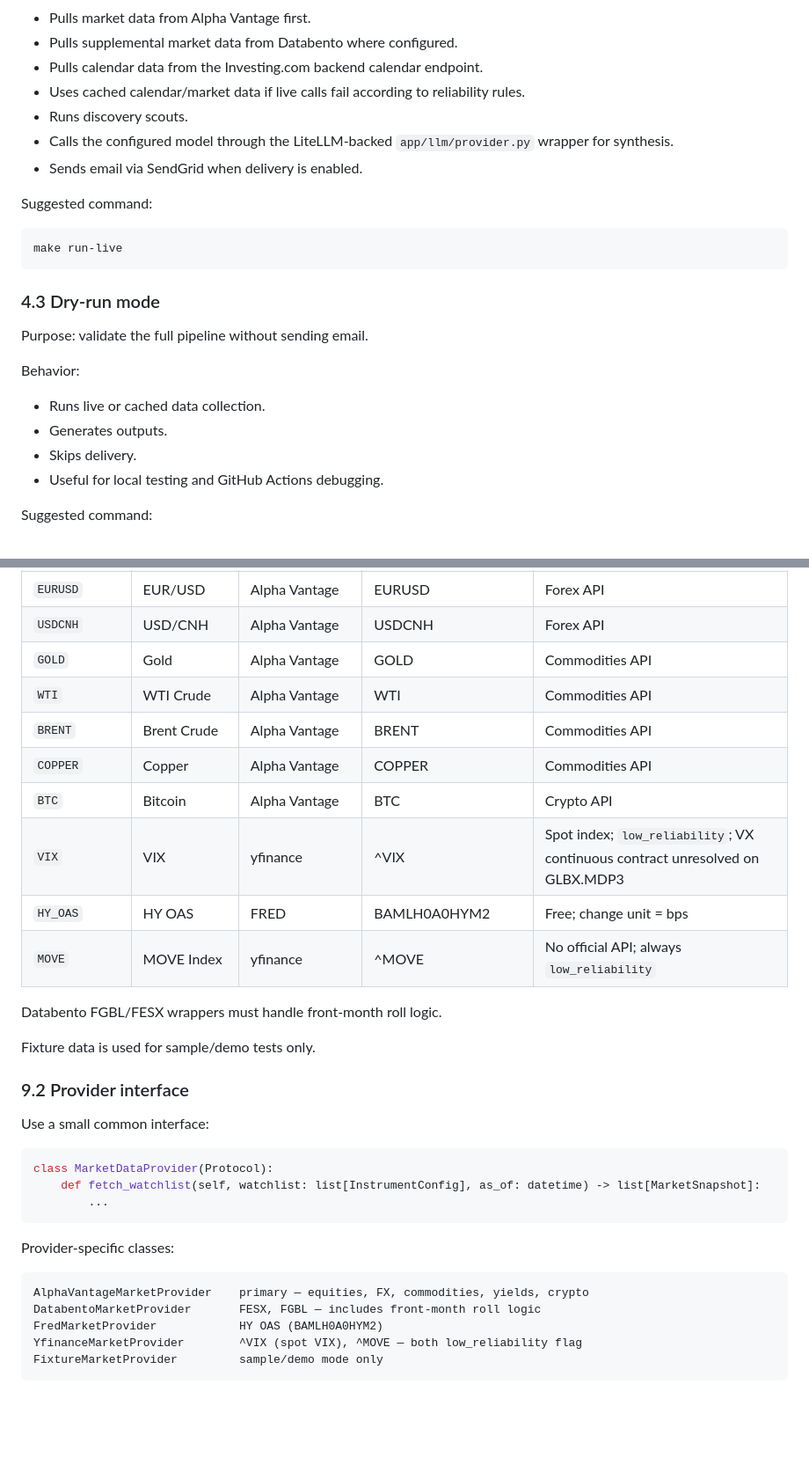
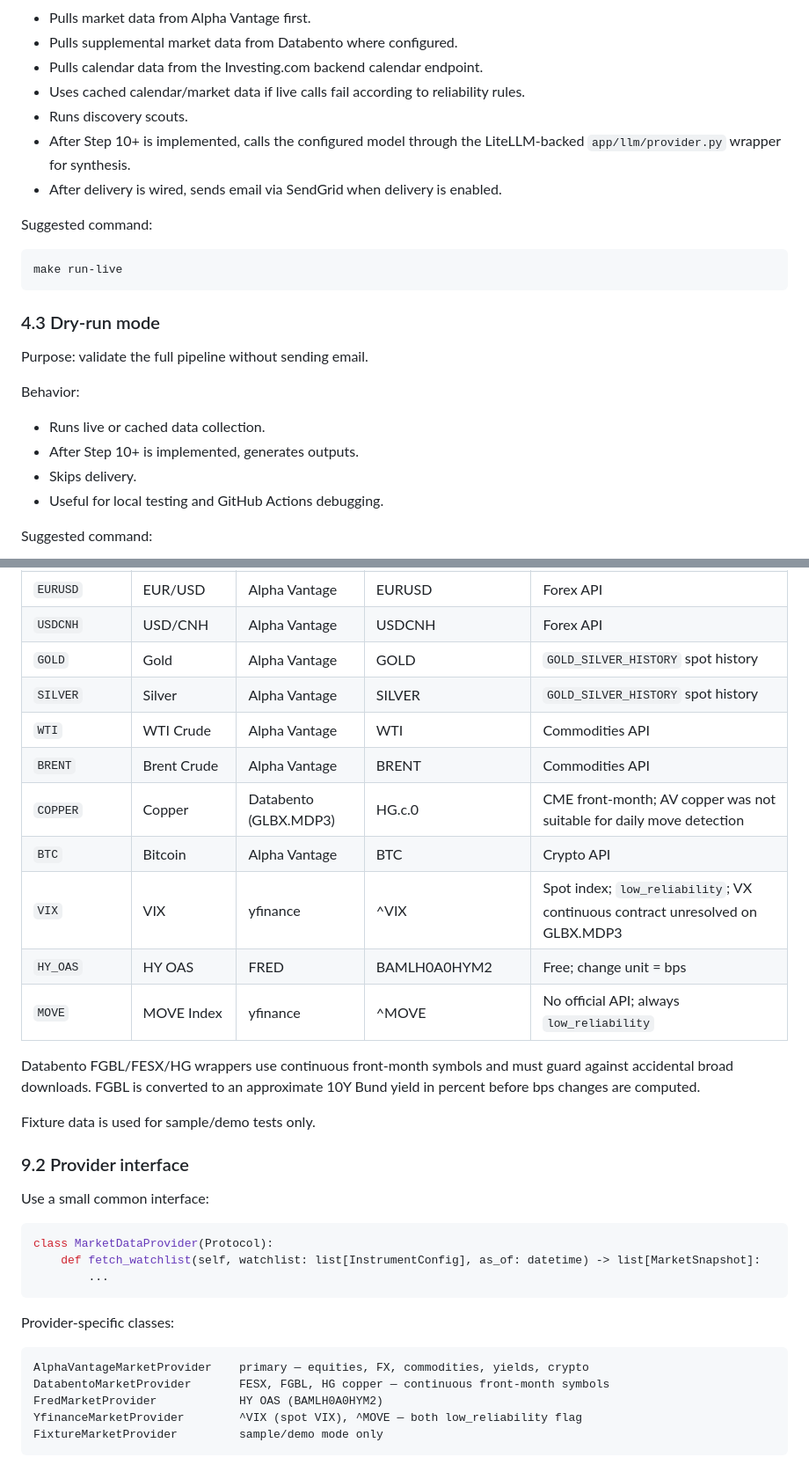
Before and after one commit to lckdairesearch/daily_macro_brief_agent, a Markdown page: architecture.md, 2 parts joined by grey strips. Shown at 88% size. Rendered like a GitHub page; blank space fills up the shorter version.

````diff
--- a/architecture.md
+++ b/architecture.md
@@ -118,8 +130,8 @@ Behavior:
 - Pulls calendar data from the Investing.com backend calendar endpoint.
 - Uses cached calendar/market data if live calls fail according to reliability rules.
 - Runs discovery scouts.
-- Calls the configured model through the LiteLLM-backed `app/llm/provider.py` wrapper for synthesis.
-- Sends email via SendGrid when delivery is enabled.
+- After Step 10+ is implemented, calls the configured model through the LiteLLM-backed `app/llm/provider.py` wrapper for synthesis.
+- After delivery is wired, sends email via SendGrid when delivery is enabled.
 
 Suggested command:
 
@@ -134,7 +146,7 @@ Purpose: validate the full pipeline without sending email.
 Behavior:
 
 - Runs live or cached data collection.
-- Generates outputs.
+- After Step 10+ is implemented, generates outputs.
 - Skips delivery.
 - Useful for local testing and GitHub Actions debugging.
 
@@ -649,16 +669,17 @@ Confirmed V1 provider assignments. The `instrument_id` column is the canonical s
 | `USDJPY` | USD/JPY | Alpha Vantage | USDJPY | Forex API |
 | `EURUSD` | EUR/USD | Alpha Vantage | EURUSD | Forex API |
 | `USDCNH` | USD/CNH | Alpha Vantage | USDCNH | Forex API |
-| `GOLD` | Gold | Alpha Vantage | GOLD | Commodities API |
+| `GOLD` | Gold | Alpha Vantage | GOLD | `GOLD_SILVER_HISTORY` spot history |
+| `SILVER` | Silver | Alpha Vantage | SILVER | `GOLD_SILVER_HISTORY` spot history |
 | `WTI` | WTI Crude | Alpha Vantage | WTI | Commodities API |
 | `BRENT` | Brent Crude | Alpha Vantage | BRENT | Commodities API |
-| `COPPER` | Copper | Alpha Vantage | COPPER | Commodities API |
+| `COPPER` | Copper | Databento (GLBX.MDP3) | HG.c.0 | CME front-month; AV copper was not suitable for daily move detection |
 | `BTC` | Bitcoin | Alpha Vantage | BTC | Crypto API |
 | `VIX` | VIX | yfinance | ^VIX | Spot index; `low_reliability`; VX continuous contract unresolved on GLBX.MDP3 |
 | `HY_OAS` | HY OAS | FRED | BAMLH0A0HYM2 | Free; change unit = bps |
 | `MOVE` | MOVE Index | yfinance | ^MOVE | No official API; always `low_reliability` |
 
-Databento FGBL/FESX wrappers must handle front-month roll logic.
+Databento FGBL/FESX/HG wrappers use continuous front-month symbols and must guard against accidental broad downloads. FGBL is converted to an approximate 10Y Bund yield in percent before bps changes are computed.
 
 Fixture data is used for sample/demo tests only.
 
@@ -676,7 +697,7 @@ Provider-specific classes:
 
 ```text
 AlphaVantageMarketProvider    primary — equities, FX, commodities, yields, crypto
-DatabentoMarketProvider       FESX, FGBL — includes front-month roll logic
+DatabentoMarketProvider       FESX, FGBL, HG copper — continuous front-month symbols
 FredMarketProvider            HY OAS (BAMLH0A0HYM2)
 YfinanceMarketProvider        ^VIX (spot VIX), ^MOVE — both low_reliability flag
 FixtureMarketProvider         sample/demo mode only
````
Also changed, not shown: other parts of architecture.md (+66 -45 lines), plan.md (+22 -5 lines), spec.md (+18 -16 lines).
